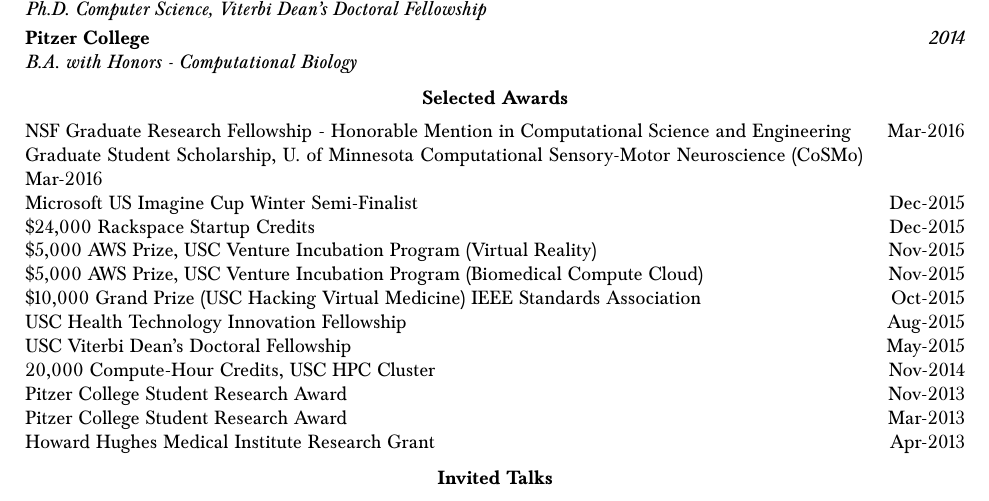
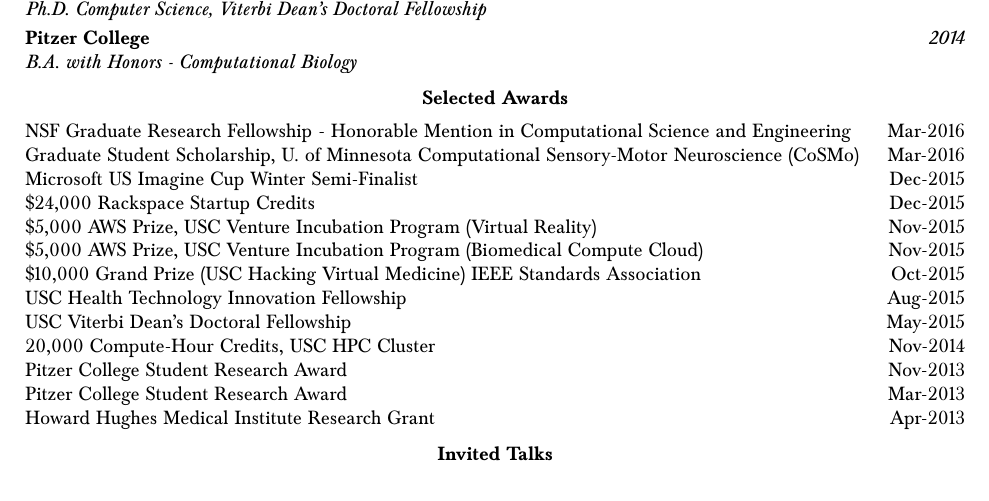
Before and after one commit to bcohn12/resume, a LaTeX document (brian.tex): part of page 3 of 4, cut so that both start at the same text. Compiled offline with pdfLaTeX.

Commit message:
added linespace

```diff
--- a/brian.tex
+++ b/brian.tex
@@ -193,7 +193,7 @@
 
   \vspace*{1mm}\noindent\begin{tabularx}{17cm}{X r}
     NSF Graduate Research Fellowship - Honorable Mention in Computational Science and Engineering& Mar-2016 \\
-    Graduate Student Scholarship, U. of Minnesota Computational Sensory-Motor Neuroscience (CoSMo) Mar-2016 \\
+    Graduate Student Scholarship, U. of Minnesota Computational Sensory-Motor Neuroscience (CoSMo)& Mar-2016 \\
     Microsoft US Imagine Cup Winter Semi-Finalist & Dec-2015 \\
     \$24,000 Rackspace Startup Credits & Dec-2015\\
     \$5,000 AWS Prize, USC Venture Incubation Program (Virtual Reality) & Nov-2015\\
```
